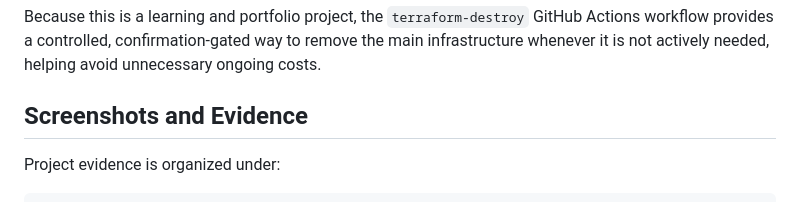
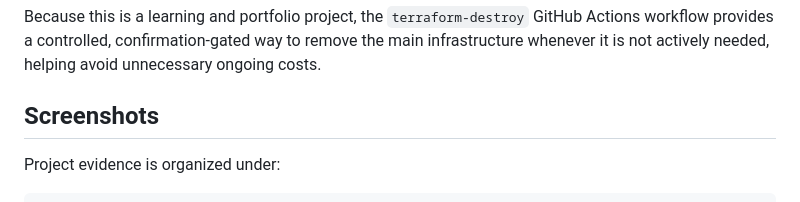
Before and after one commit to Darwiish/tracker-ecs-project, a Markdown page: README.md, the part around the change. Drawn GitHub-style.

Commit message:
Add project README

```diff
--- a/README.md
+++ b/README.md
@@ -388,7 +388,7 @@ Cost control was an important part of the infrastructure design:
 
 Because this is a learning and portfolio project, the `terraform-destroy` GitHub Actions workflow provides a controlled, confirmation-gated way to remove the main infrastructure whenever it is not actively needed, helping avoid unnecessary ongoing costs.
 
-## Screenshots and Evidence
+## Screenshots
 
 Project evidence is organized under:
 
```
